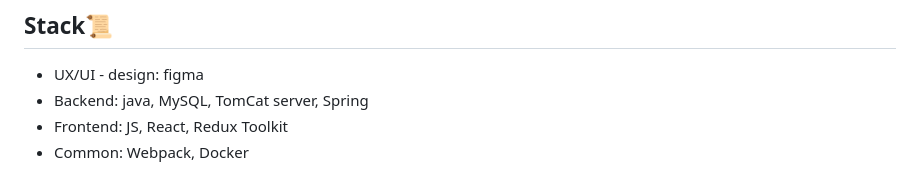
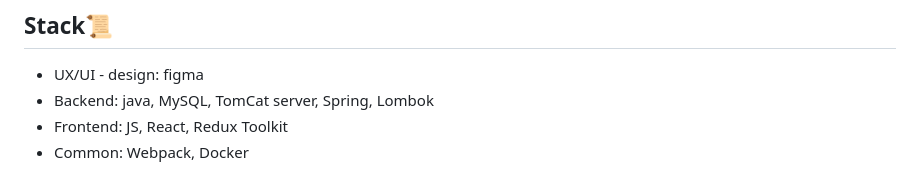
Before and after one commit to hellraiserxan/Animal-passport, a Markdown page: README.md, the part around the change. Drawn GitHub-style.

```diff
--- a/README.md
+++ b/README.md
@@ -60,7 +60,7 @@ reddit:
 <ul>
 <li>UX/UI - design: figma</li>
 
-<li>Backend: java, MySQL, TomCat server, Spring </li>
+<li>Backend: java, MySQL, TomCat server, Spring, Lombok </li>
 
 <li>Frontend: JS, React, Redux Toolkit</li>
 
```
